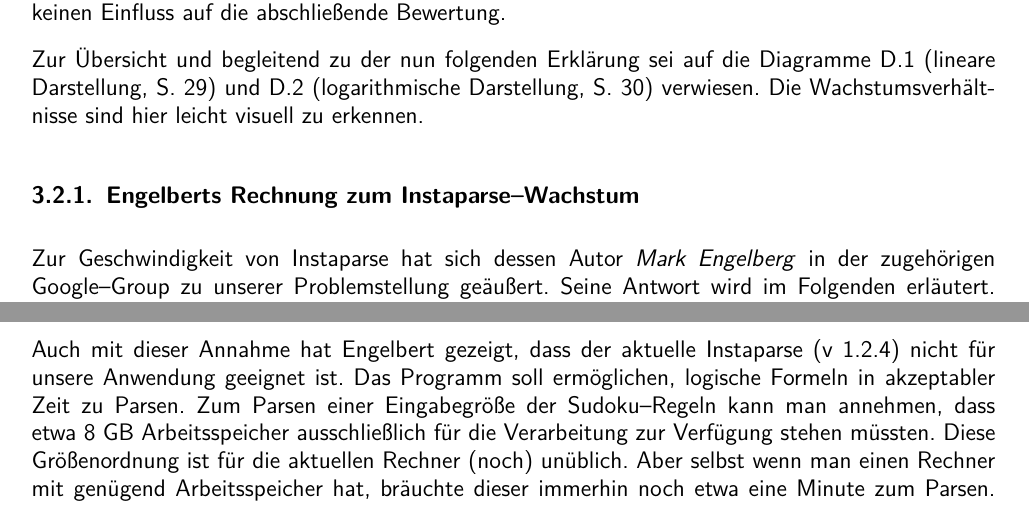
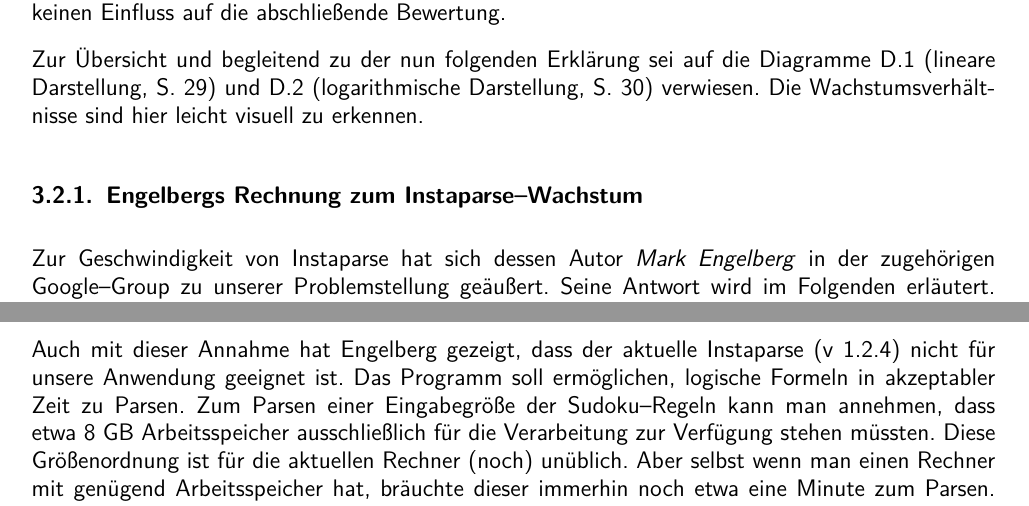
Before and after one commit to moerkb/logic-workbench, a LaTeX document (doc/technical-report.tex): two parts of pages 15 and 18 of 30, joined at a grey line, cut so that both start at the same text. Compiled offline with pdfLaTeX.

Commit message:
Technischer Bericht: Rechtschreibfehler korrigiert

```diff
--- a/doc/technical-report.tex
+++ b/doc/technical-report.tex
@@ -383,7 +383,7 @@
 
 Zur Übersicht und begleitend zu der nun folgenden Erklärung sei auf die Diagramme \ref{parse-linear} (lineare Darstellung, S. \pageref{parse-linear}) und \ref{parse-log} (logarithmische Darstellung, S. \pageref{parse-log}) verwiesen. Die Wachstumsverhältnisse sind hier leicht visuell zu erkennen.
 
-\subsection{Engelberts Rechnung zum Instaparse--Wachstum}\label{Engelberg}
+\subsection{Engelbergs Rechnung zum Instaparse--Wachstum}\label{Engelberg}
 
 Zur Geschwindigkeit von Instaparse hat sich dessen Autor \emph{Mark Engelberg} in der zugehörigen Google--Group zu unserer Problemstellung geäußert. Seine Antwort wird im Folgenden erläutert. \cite{instaparse-google-group}
 
@@ -469,7 +469,7 @@
 
 Wir wollen uns nun dem Faktor Arbeitsspeicher widmen. Im Versuchsaufbau konnte mit 1 GB allokiertem Speicher bis zu einer Eingabegröße von \lstinline|(produce 12)| gearbeitet werden, bevor Probleme auftraten. Man kann annehmen, dass Instaparse die Formel für \lstinline|(produce 15)| innerhalb einer Minute parsen kann, wenn man 8 GB Arbeitsspeicher (dreimalige Verdopplung) dafür allokiert. Diese Theorie wurde von Mark Engelberg nicht getestet, da er seinen Angaben nach keine einfache Möglichkeit hatte, dies auszuprobieren.\\
 
-Auch mit dieser Annahme hat Engelbert gezeigt, dass der aktuelle Instaparse (v 1.2.4) nicht für unsere Anwendung geeignet ist. Das Programm soll ermöglichen, logische Formeln in akzeptabler Zeit zu Parsen. Zum Parsen einer Eingabegröße der Sudoku--Regeln kann man annehmen, dass etwa 8 GB Arbeitsspeicher ausschließlich für die Verarbeitung zur Verfügung stehen müssten. Diese Größenordnung ist für die aktuellen Rechner (noch) unüblich. Aber selbst wenn man einen Rechner mit genügend Arbeitsspeicher hat, bräuchte dieser immerhin noch etwa eine Minute zum Parsen. Dies ist im Vergleich zu den hier betrachteten Alternativen ein sehr großer Unterschied.
+Auch mit dieser Annahme hat Engelberg gezeigt, dass der aktuelle Instaparse (v 1.2.4) nicht für unsere Anwendung geeignet ist. Das Programm soll ermöglichen, logische Formeln in akzeptabler Zeit zu Parsen. Zum Parsen einer Eingabegröße der Sudoku--Regeln kann man annehmen, dass etwa 8 GB Arbeitsspeicher ausschließlich für die Verarbeitung zur Verfügung stehen müssten. Diese Größenordnung ist für die aktuellen Rechner (noch) unüblich. Aber selbst wenn man einen Rechner mit genügend Arbeitsspeicher hat, bräuchte dieser immerhin noch etwa eine Minute zum Parsen. Dies ist im Vergleich zu den hier betrachteten Alternativen ein sehr großer Unterschied.
 
 \subsection{Das Verhältnis der gegebenen Formeln}
 
```
Also changed, not shown: doc/technical-report.tex (4 more changed lines).
